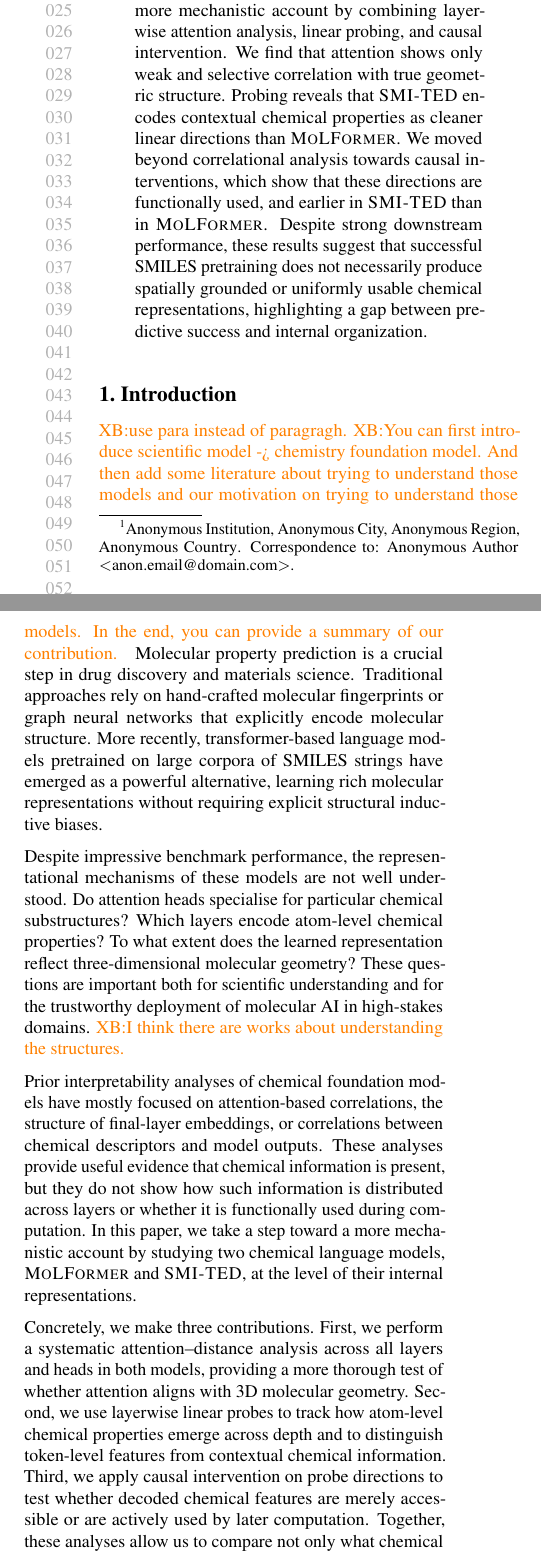
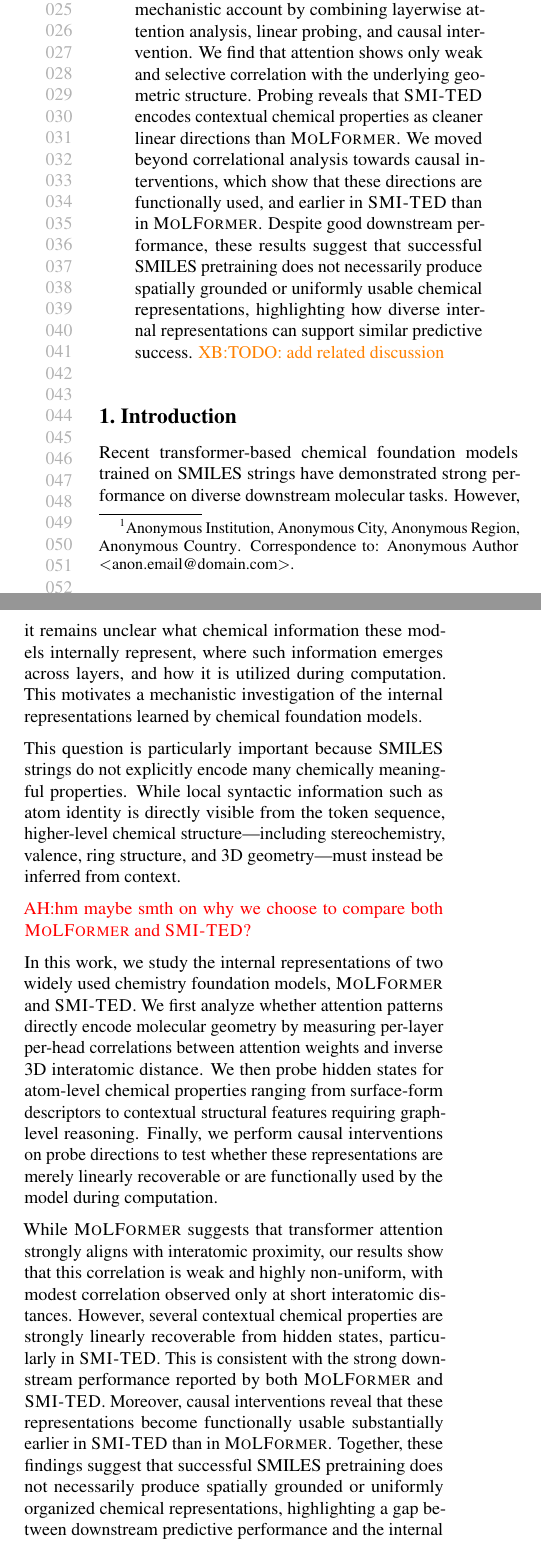
Before and after one commit to ChicagoHAI/SMI-TED-Molformer, a LaTeX paper (main.tex, which reads section/intro.tex): two parts of the columns of page 1 of 12, joined at a grey line, cut so that both start at the same text. Compiled offline with pdfLaTeX.

Commit message:
Updates from Overleaf

```diff
--- a/main.tex
+++ b/main.tex
@@ -38,6 +38,8 @@
 
 \usepackage[textsize=tiny]{todonotes}
 \newcommand{\xiaoyan}[1]{\textcolor{orange}{XB:#1}}
+\newcommand{\chenhao}[1]{\textcolor{magenta}{CT:#1}}
+
 \newcommand{\anita}[1]{\textcolor{red}{AH:#1}}
 \newcommand{\molm}{\textsc{MoLFormer}\xspace}
 \newcommand{\smi}{\textsc{SMI-TED}\xspace}
@@ -86,7 +88,7 @@
 \printAffiliationsAndNotice{}
 
 \begin{abstract}
-Large-scale molecular language models trained on SMILES strings, text-based representations of molecules, achieve strong performance on chemical prediction tasks, but it remains unclear how they internally represent molecular structure and properties. In this work, we analyze two widely used models, \molm~\cite{ross2022largescalechemicallanguagerepresentations} and \smi~\cite{soares2024smi}, from a mechanistic interpretability perspective. Prior analyses of chemical foundation models have focused on correlational analysis, including attention correlations, final-layer embedding structure, or input-output associations. We take a step toward a more mechanistic account by combining layerwise attention analysis, linear probing, and causal intervention. We find that attention shows only weak and selective correlation with true geometric structure. Probing reveals that \smi encodes contextual chemical properties as cleaner linear directions than \molm. We moved beyond correlational analysis towards causal interventions, which show that these directions are functionally used, and earlier in \smi than in \molm. Despite strong downstream performance, these results suggest that successful SMILES pretraining does not necessarily produce spatially grounded or uniformly usable chemical representations, highlighting a gap between predictive success and internal organization.
+Large-scale molecular language models trained on SMILES strings, text-based representations of molecules, achieve strong performance on chemical prediction tasks, but it remains unclear how they internally represent molecular structure and properties. In this work, we analyze two widely used models, \molm~\cite{ross2022largescalechemicallanguagerepresentations} and \smi~\cite{soares2024smi}, from a mechanistic interpretability perspective. Prior analyses of chemical foundation models have focused on correlational analysis, including attention correlations, final-layer embedding structure, or input-output associations. We take a step toward a more mechanistic account by combining layerwise attention analysis, linear probing, and causal intervention. We find that attention shows only weak and selective correlation with the underlying geometric structure. Probing reveals that \smi encodes contextual chemical properties as cleaner linear directions than \molm. We moved beyond correlational analysis towards causal interventions, which show that these directions are functionally used, and earlier in \smi than in \molm. Despite good downstream performance, these results suggest that successful SMILES pretraining does not necessarily produce spatially grounded or uniformly usable chemical representations, highlighting how diverse internal representations can support similar predictive success. \xiaoyan{TODO: add related discussion}
 
 \end{abstract}
 
--- a/section/intro.tex
+++ b/section/intro.tex
@@ -1,23 +1,17 @@
 %%%%%%%%%%%%%%%%%%%%%%%%%%%%%%%%%%%%%%%%%%%%%%%%%%%%%%%%%%%%
 \section{Introduction}
 \label{sec:intro}
-\xiaoyan{use para instead of paragragh.}
 %%%%%%%%%%%%%%%%%%%%%%%%%%%%%%%%%%%%%%%%%%%%%%%%%%%%%%%%%%%%
-\xiaoyan{You can first introduce scientific model ->  chemistry foundation model. And then add some literature about trying to understand those models and our motivation on trying to understand those models. In the end, you can provide a summary of our contribution. }
-Molecular property prediction is a crucial step in drug discovery and materials
-science. Traditional approaches rely on hand-crafted molecular fingerprints or graph
-neural networks that explicitly encode molecular structure.
-More recently, transformer-based language models pretrained on large corpora of
-SMILES strings have emerged as a powerful alternative, learning rich molecular
-representations without requiring explicit structural inductive biases.
+Recent transformer-based chemical foundation models trained on SMILES strings have demonstrated strong performance on diverse downstream molecular tasks. However, it remains unclear what chemical information these models internally represent, where such information emerges across layers, and how it is utilized during computation. This motivates a mechanistic investigation of the internal representations learned by chemical foundation models.
 
-Despite impressive benchmark performance, the representational mechanisms of these
-models are not well understood. Do attention heads specialise for particular
-chemical substructures? Which layers encode atom-level chemical properties? To what
-extent does the learned representation reflect three-dimensional molecular geometry?
-These questions are important both for scientific understanding and for the
-trustworthy deployment of molecular AI in high-stakes domains. \xiaoyan{I think there are works about understanding the structures.}
+This question is particularly important because SMILES strings do not explicitly encode many chemically meaningful properties.
+While local syntactic information such as atom identity is directly visible from the token sequence, higher-level chemical structure---including stereochemistry, valence, ring structure, and 3D geometry---must instead be inferred from context.
 
-Prior interpretability analyses of chemical foundation models have mostly focused on attention-based correlations, the structure of final-layer embeddings, or correlations between chemical descriptors and model outputs. These analyses provide useful evidence that chemical information is present, but they do not show how such information is distributed across layers or whether it is functionally used during computation. In this paper, we take a step toward a more mechanistic account by studying two chemical language models, \molm and \smi, at the level of their internal representations.
+\anita{hm maybe smth on why we choose to compare both \molm and \smi?}
 
-Concretely, we make three contributions. First, we perform a systematic attention--distance analysis across all layers and heads in both models, providing a more thorough test of whether attention aligns with 3D molecular geometry. Second, we use layerwise linear probes to track how atom-level chemical properties emerge across depth and to distinguish token-level features from contextual chemical information. Third, we apply causal intervention on probe directions to test whether decoded chemical features are merely accessible or are actively used by later computation. Together, these analyses allow us to compare not only what chemical information is represented, but how it is organized and when it becomes usable.
+In this work, we study the internal representations of two widely used chemistry foundation models, \molm and \smi. We first analyze whether attention patterns directly encode molecular geometry by measuring per-layer per-head correlations between attention weights and inverse 3D interatomic distance.
+We then probe hidden states for atom-level chemical properties ranging from surface-form descriptors to contextual structural features requiring graph-level reasoning.
+Finally, we perform causal interventions on probe directions to test whether these representations are merely linearly recoverable or are functionally used by the model during computation.
+
+While \molm suggests that transformer attention strongly aligns with interatomic proximity, our results show that this correlation is weak and highly non-uniform, with modest correlation observed only at short interatomic distances. However, several contextual chemical properties are strongly linearly recoverable from hidden states, particularly in \smi. This is consistent with the strong downstream performance reported by both \molm and \smi. Moreover, causal interventions reveal that these representations become functionally usable substantially earlier in \smi than in \molm.
+Together, these findings suggest that successful SMILES pretraining does not necessarily produce spatially grounded or uniformly organized chemical representations, highlighting a gap between downstream predictive performance and the internal structure of learned representations.
```
Also changed, not shown: main.bib (+8 -0 lines), section/background.tex (+1 -1 lines), section/method.tex (+1 -3 lines), main.tex (2 more changed lines).
